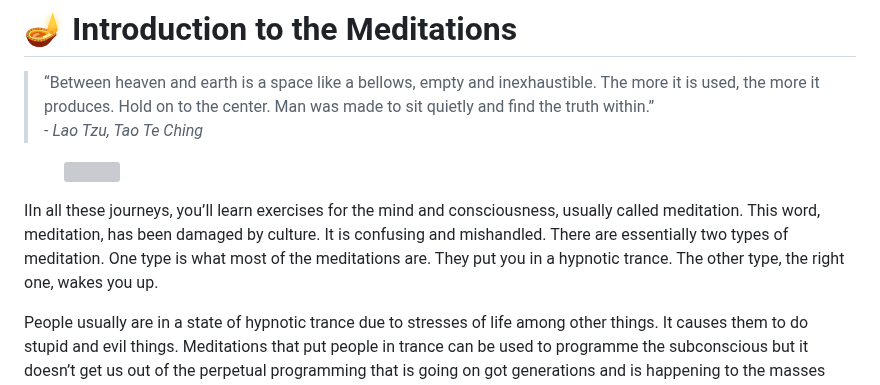
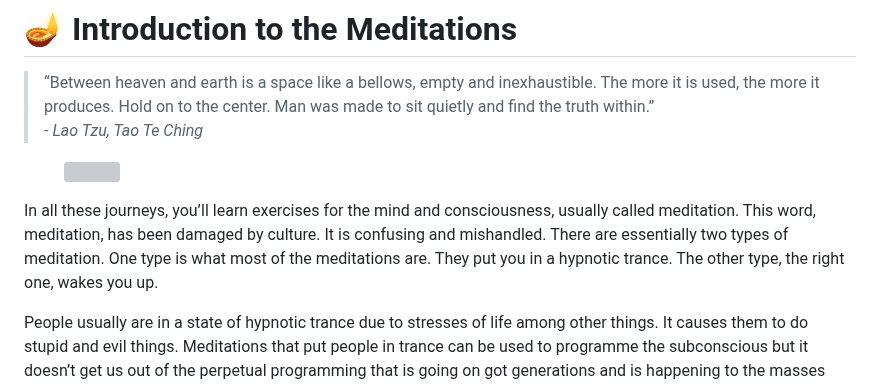
Before and after one commit to Akvils/being-with-trees, a Markdown page: introduction/introduction-to-the-meditations.md, the part around the change. GitHub-like rendering; grey boxes are pictures that could not be loaded.

Commit message:
GITBOOK-219: No subject

```diff
--- a/introduction/introduction-to-the-meditations.md
+++ b/introduction/introduction-to-the-meditations.md
@@ -7,7 +7,7 @@
 
 
 
-IIn all these journeys, you’ll learn exercises for the mind and consciousness, usually called meditation. This word, meditation, has been damaged by culture. It is confusing and mishandled. There are essentially two types of meditation. One type is what most of the meditations are. They put you in a hypnotic trance. The other type, the right one, wakes you up.&#x20;
+In all these journeys, you’ll learn exercises for the mind and consciousness, usually called meditation. This word, meditation, has been damaged by culture. It is confusing and mishandled. There are essentially two types of meditation. One type is what most of the meditations are. They put you in a hypnotic trance. The other type, the right one, wakes you up.&#x20;
 
 People usually are in a state of hypnotic trance due to stresses of life among other things. It causes them to do stupid and evil things. Meditations that put people in trance can be used to programme the subconscious but it doesn’t get us out of the perpetual programming that is going on got generations and is happening to the masses that leads to the decline of the human spirit.
 
```
